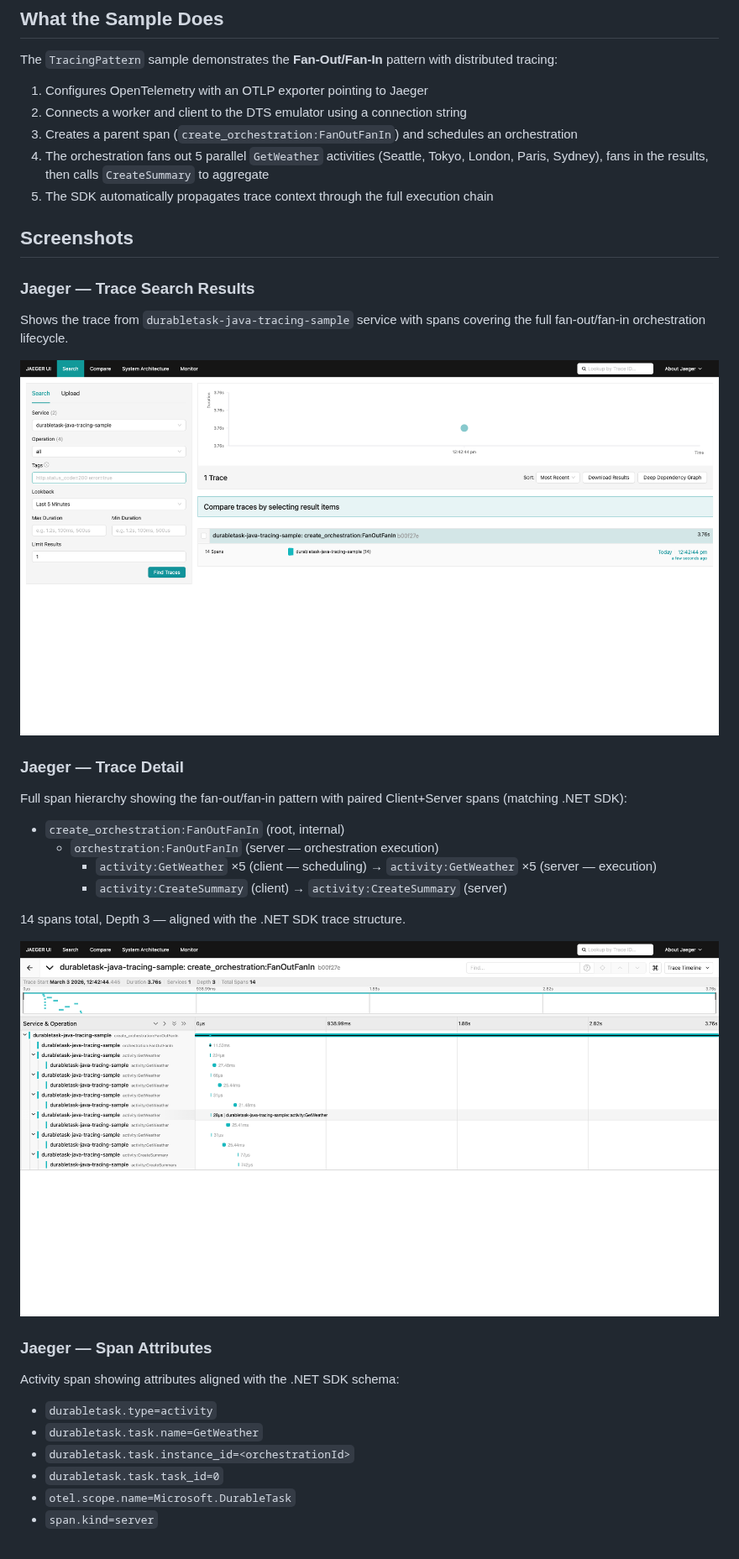
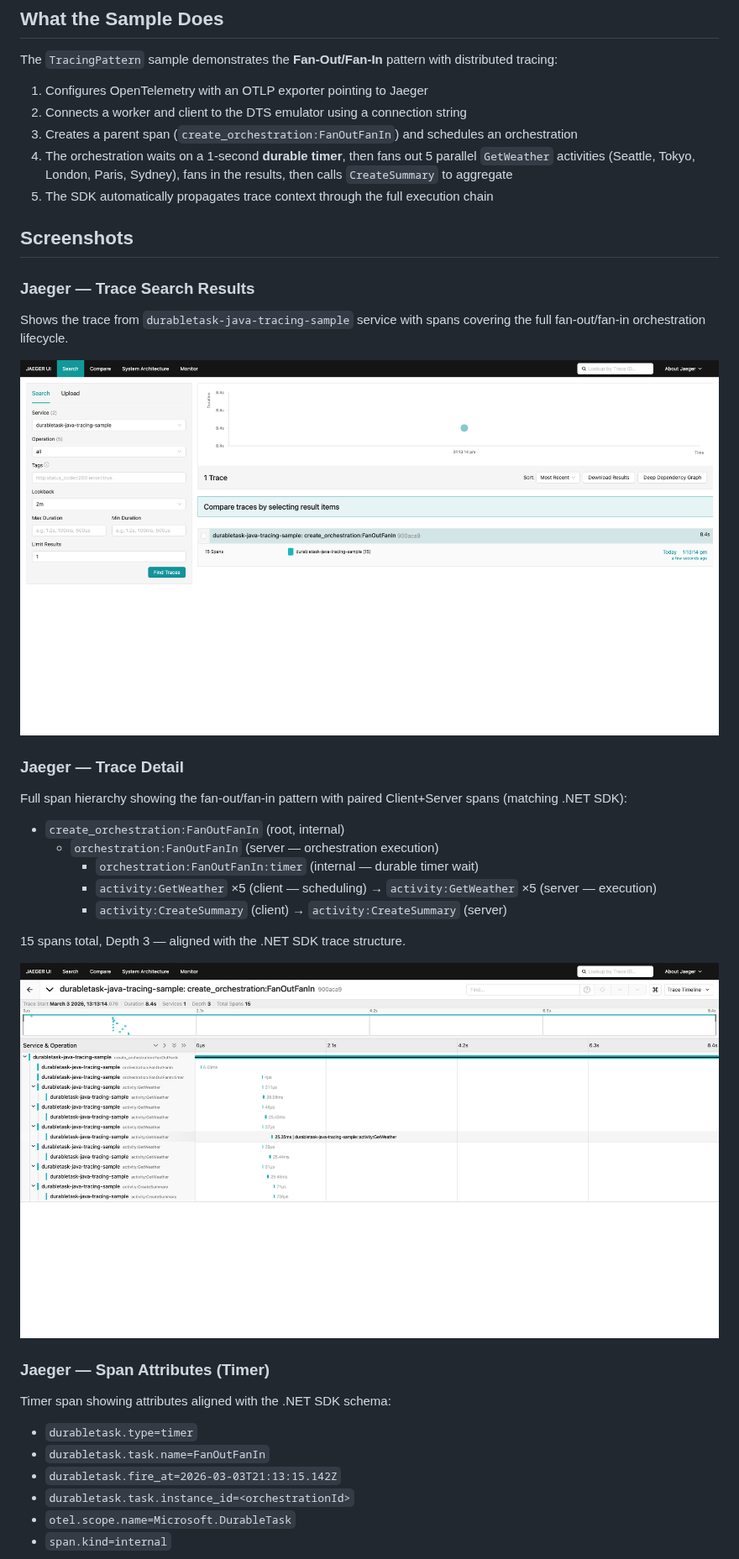
Before and after one commit to microsoft/durabletask-java, a Markdown page: samples/README.md, the part around the change. Shown at 84% size. Drawn GitHub-style; pictures changed too: samples/images/jaeger-full-trace-detail.png, samples/images/jaeger-trace-list-full.png.

```diff
--- a/samples/README.md
+++ b/samples/README.md
@@ -44,7 +44,7 @@ The `TracingPattern` sample demonstrates the **Fan-Out/Fan-In** pattern with dis
 1. Configures OpenTelemetry with an OTLP exporter pointing to Jaeger
 2. Connects a worker and client to the DTS emulator using a connection string
 3. Creates a parent span (`create_orchestration:FanOutFanIn`) and schedules an orchestration
-4. The orchestration fans out 5 parallel `GetWeather` activities (Seattle, Tokyo, London, Paris, Sydney), fans in the results, then calls `CreateSummary` to aggregate
+4. The orchestration waits on a 1-second **durable timer**, then fans out 5 parallel `GetWeather` activities (Seattle, Tokyo, London, Paris, Sydney), fans in the results, then calls `CreateSummary` to aggregate
 5. The SDK automatically propagates trace context through the full execution chain
 
 ## Screenshots
@@ -60,22 +60,23 @@ Shows the trace from `durabletask-java-tracing-sample` service with spans coveri
 Full span hierarchy showing the fan-out/fan-in pattern with paired Client+Server spans (matching .NET SDK):
 - `create_orchestration:FanOutFanIn` (root, internal)
   - `orchestration:FanOutFanIn` (server — orchestration execution)
+    - `orchestration:FanOutFanIn:timer` (internal — durable timer wait)
     - `activity:GetWeather` ×5 (client — scheduling) → `activity:GetWeather` ×5 (server — execution)
     - `activity:CreateSummary` (client) → `activity:CreateSummary` (server)
 
-14 spans total, Depth 3 — aligned with the .NET SDK trace structure.
+15 spans total, Depth 3 — aligned with the .NET SDK trace structure.
 
 ![Jaeger trace detail](images/jaeger-full-trace-detail.png)
 
-### Jaeger — Span Attributes
+### Jaeger — Span Attributes (Timer)
 
-Activity span showing attributes aligned with the .NET SDK schema:
-- `durabletask.type=activity`
-- `durabletask.task.name=GetWeather`
+Timer span showing attributes aligned with the .NET SDK schema:
+- `durabletask.type=timer`
+- `durabletask.task.name=FanOutFanIn`
+- `durabletask.fire_at=2026-03-03T21:13:15.142Z`
 - `durabletask.task.instance_id=<orchestrationId>`
-- `durabletask.task.task_id=0`
 - `otel.scope.name=Microsoft.DurableTask`
-- `span.kind=server`
+- `span.kind=internal`
 
 ![Jaeger span detail](images/jaeger-span-detail.png)
 
```
Also changed, not shown: samples/images/jaeger-span-detail.png, 5 other files.
